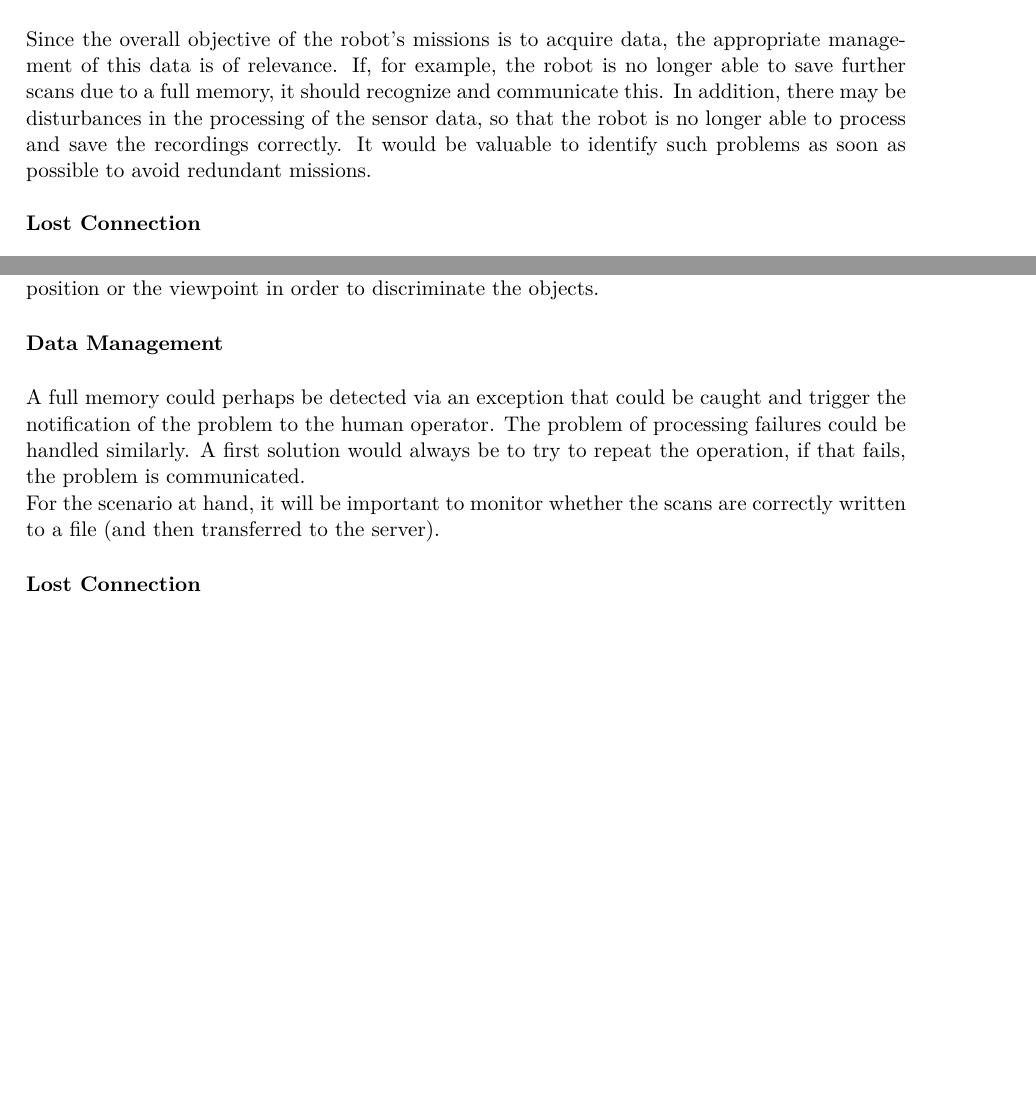
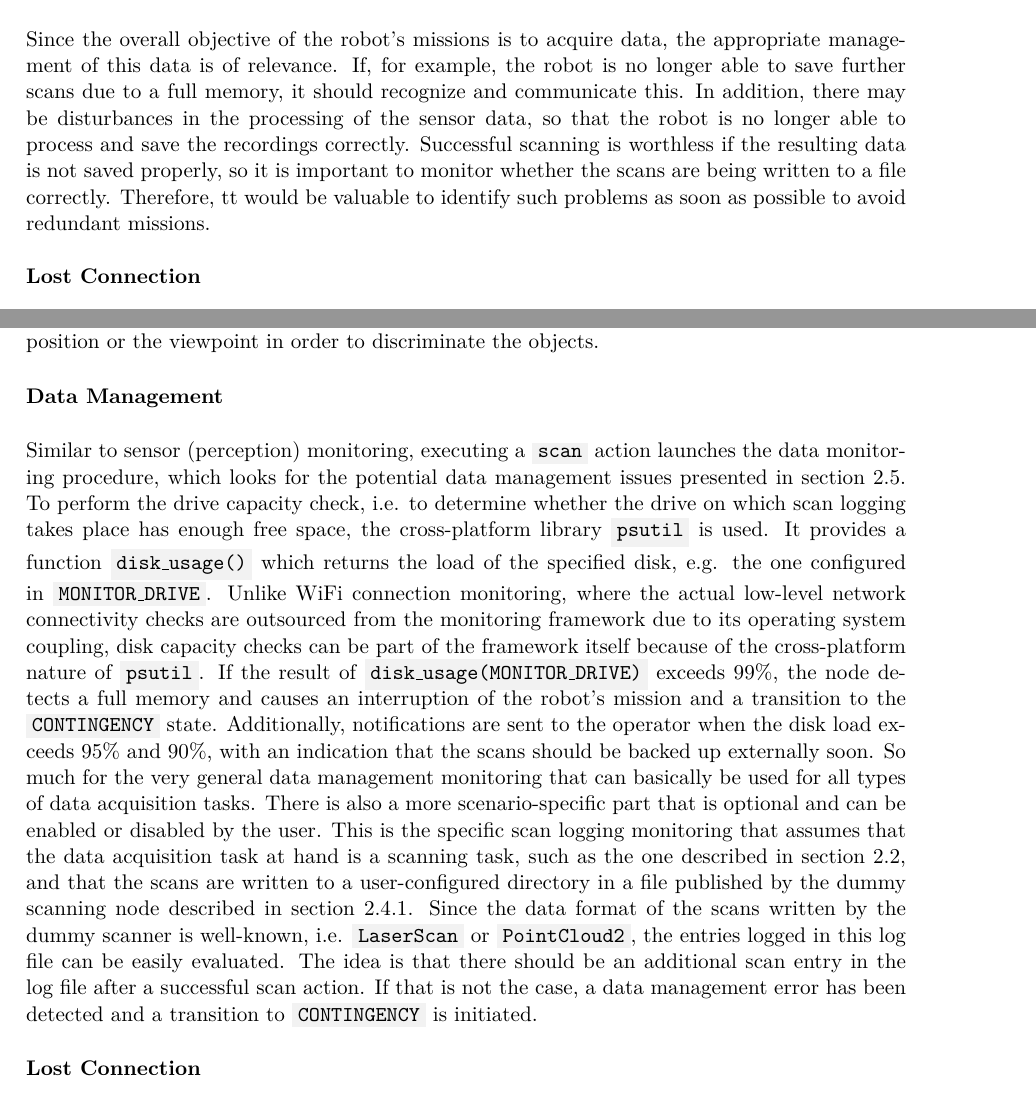
Before and after one commit to tbohne/msc, a LaTeX thesis (thesis/thesis.tex): two parts of pages 21 and 41 of 49, joined at a grey line, cut so that both start at the same text, the shorter picture padded with empty space. Compiled offline with pdfLaTeX.

Commit message:
data management monitoring section

```diff
--- a/thesis/thesis.tex
+++ b/thesis/thesis.tex
@@ -412,7 +412,8 @@ Hence, there could be a need for monitoring methods that are capable of recogniz
 Since the overall objective of the robot's missions is to acquire data, the appropriate management of this data is of relevance.
 If, for example, the robot is no longer able to save further scans due to a full memory, it should recognize and communicate this.
 In addition, there may be disturbances in the processing of the sensor data, so that the robot is no longer able to process and save the recordings correctly.
-It would be valuable to identify such problems as soon as possible to avoid redundant missions.\newline
+Successful scanning is worthless if the resulting data is not saved properly, so it is important to monitor whether the scans are being written to a file correctly.
+Therefore, tt would be valuable to identify such problems as soon as possible to avoid redundant missions.\newline
 
 \noindent
 \textbf{Lost Connection}\newline
@@ -1029,9 +1030,19 @@ perceptual aliasing issue., e.g. by changing the position or the viewpoint in or
 \textbf{Data Management}\newline
 
 \noindent
-A full memory could perhaps be detected via an exception that could be caught and trigger the notification of the problem to the human operator.
-The problem of processing failures could be handled similarly. A first solution would always be to try to repeat the operation, if that fails, the problem is communicated.\newline
-For the scenario at hand, it will be important to monitor whether the scans are correctly written to a file (and then transferred to the server).\newline
+Similar to sensor (perception) monitoring, executing a \code{scan} action launches the data monitoring procedure, which looks for the potential data management issues
+presented in section \ref{sec:challenges_for_lta}. To perform the drive capacity check, i.e. to determine whether the drive on which scan logging takes place has enough
+free space, the cross-platform library \code{psutil} is used. It provides a function \code{disk\_usage()} which returns the load of the specified disk, e.g. the one
+configured in \code{MONITOR\_DRIVE}. Unlike WiFi connection monitoring, where the actual low-level network connectivity checks are outsourced from the monitoring framework
+due to its operating system coupling, disk capacity checks can be part of the framework itself because of the cross-platform nature of \code{psutil}. If the result of
+\code{disk\_usage(MONITOR\_DRIVE)} exceeds $99\%$, the node detects a full memory and causes an interruption of the robot's mission and a transition to the \code{CONTINGENCY} state.
+Additionally, notifications are sent to the operator when the disk load exceeds $95\%$ and $90\%$, with an indication that the scans should be backed up externally soon.
+So much for the very general data management monitoring that can basically be used for all types of data acquisition tasks. There is also a more scenario-specific part that is
+optional and can be enabled or disabled by the user. This is the specific scan logging monitoring that assumes that the data acquisition task at hand is a scanning task, such as
+the one described in section \ref{sec:lta_plant_observation}, and that the scans are written to a user-configured directory in a file published by the dummy scanning node described
+in section \ref{sec:dummy_scanning_node}. Since the data format of the scans written by the dummy scanner is well-known, i.e. \code{LaserScan} or \code{PointCloud2}, the entries
+logged in this log file can be easily evaluated. The idea is that there should be an additional scan entry in the log file after a successful scan action.  If that is not the case,
+a data management error has been detected and a transition to \code{CONTINGENCY} is initiated.\newline
 
 \noindent
 \textbf{Lost Connection}\newline
```
